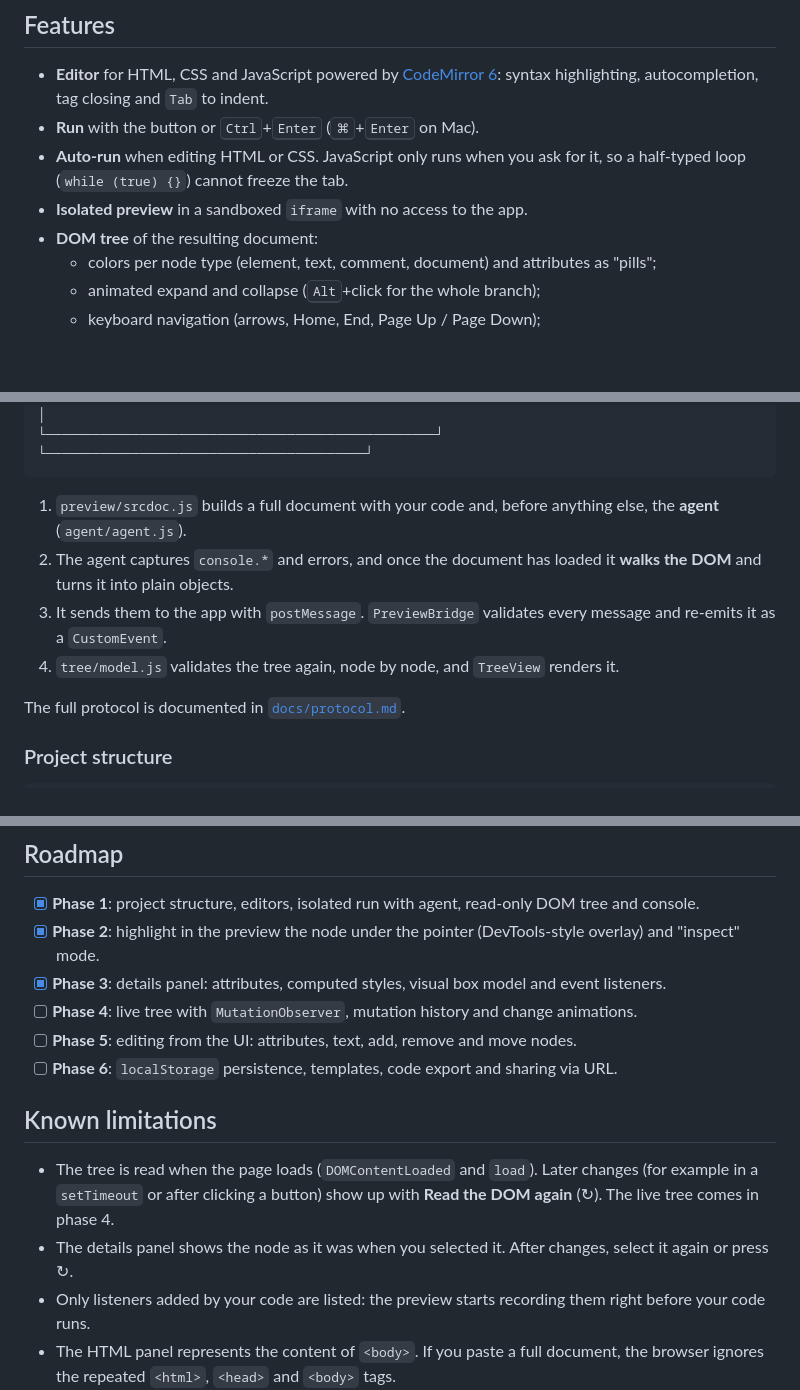
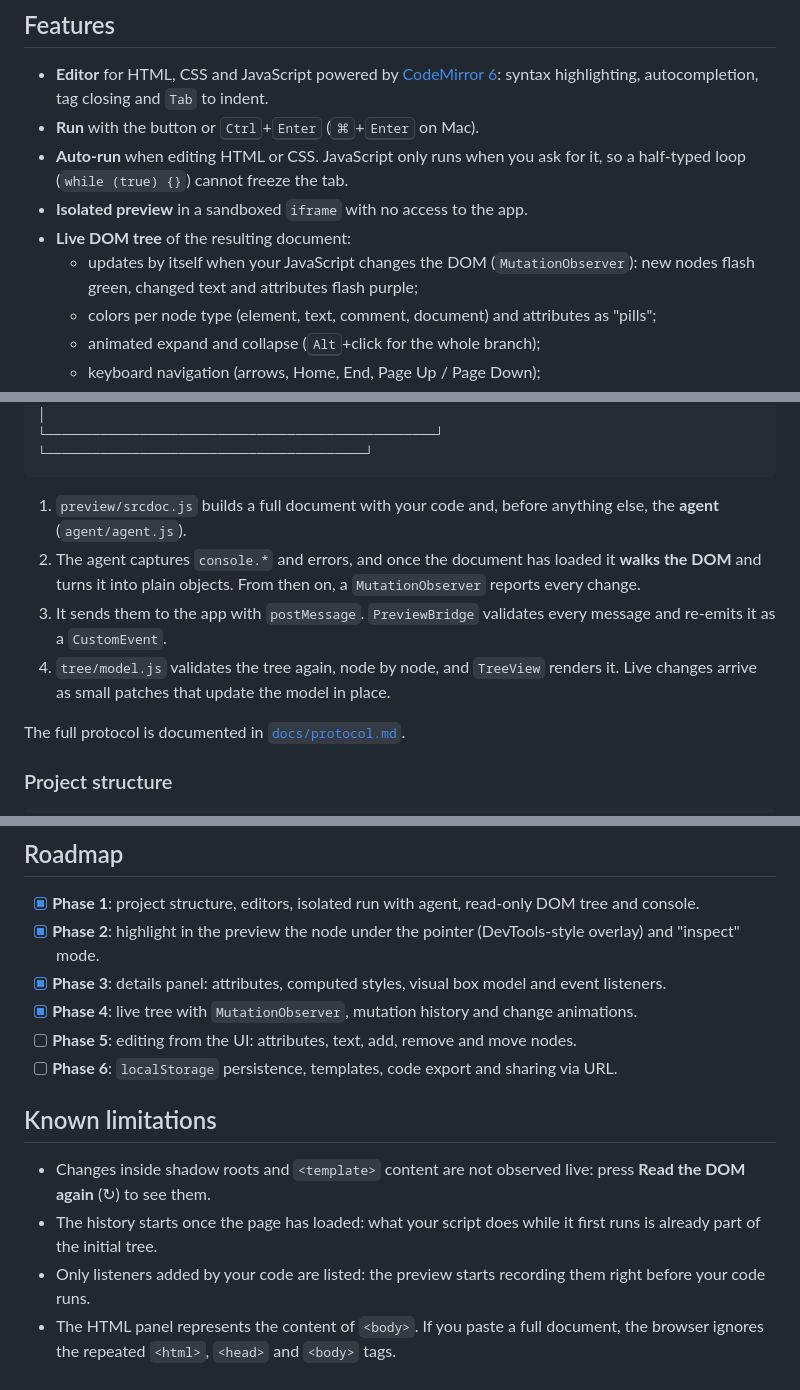
Before and after one commit to marcpauner/DOM-Lab, a Markdown page: README.md, 3 parts joined by grey strips. GitHub-like rendering; blank space fills up the shorter version.

Commit message:
docs: document live updates and the history of changes

````diff
--- a/README.md
+++ b/README.md
@@ -18,7 +18,8 @@ It is built with **plain JavaScript** (no React, no Vue): the app's own source i
 - **Run** with the button or <kbd>Ctrl</kbd>+<kbd>Enter</kbd> (<kbd>⌘</kbd>+<kbd>Enter</kbd> on Mac).
 - **Auto-run** when editing HTML or CSS. JavaScript only runs when you ask for it, so a half-typed loop (`while (true) {}`) cannot freeze the tab.
 - **Isolated preview** in a sandboxed `iframe` with no access to the app.
-- **DOM tree** of the resulting document:
+- **Live DOM tree** of the resulting document:
+  - updates by itself when your JavaScript changes the DOM (`MutationObserver`): new nodes flash green, changed text and attributes flash purple;
   - colors per node type (element, text, comment, document) and attributes as "pills";
   - animated expand and collapse (<kbd>Alt</kbd>+click for the whole branch);
   - keyboard navigation (arrows, Home, End, Page Up / Page Down);
@@ -66,9 +68,9 @@ On Mac, secondary shortcuts use <kbd>⌃</kbd> rather than <kbd>⌥</kbd> becaus
 ```
 
 1. `preview/srcdoc.js` builds a full document with your code and, before anything else, the **agent** (`agent/agent.js`).
-2. The agent captures `console.*` and errors, and once the document has loaded it **walks the DOM** and turns it into plain objects.
+2. The agent captures `console.*` and errors, and once the document has loaded it **walks the DOM** and turns it into plain objects. From then on, a `MutationObserver` reports every change.
 3. It sends them to the app with `postMessage`. `PreviewBridge` validates every message and re-emits it as a `CustomEvent`.
-4. `tree/model.js` validates the tree again, node by node, and `TreeView` renders it.
+4. `tree/model.js` validates the tree again, node by node, and `TreeView` renders it. Live changes arrive as small patches that update the model in place.
 
 The full protocol is documented in [`docs/protocol.md`](docs/protocol.md).
 
@@ -146,14 +150,14 @@ No repository name needs to be configured: `vite.config.js` uses `base: './'` (r
 - [x] **Phase 1**: project structure, editors, isolated run with agent, read-only DOM tree and console.
 - [x] **Phase 2**: highlight in the preview the node under the pointer (DevTools-style overlay) and "inspect" mode.
 - [x] **Phase 3**: details panel: attributes, computed styles, visual box model and event listeners.
-- [ ] **Phase 4**: live tree with `MutationObserver`, mutation history and change animations.
+- [x] **Phase 4**: live tree with `MutationObserver`, mutation history and change animations.
 - [ ] **Phase 5**: editing from the UI: attributes, text, add, remove and move nodes.
 - [ ] **Phase 6**: `localStorage` persistence, templates, code export and sharing via URL.
 
 ## Known limitations
 
-- The tree is read when the page loads (`DOMContentLoaded` and `load`). Later changes (for example in a `setTimeout` or after clicking a button) show up with **Read the DOM again** (↻). The live tree comes in phase 4.
-- The details panel shows the node as it was when you selected it. After changes, select it again or press ↻.
+- Changes inside shadow roots and `<template>` content are not observed live: press **Read the DOM again** (↻) to see them.
+- The history starts once the page has loaded: what your script does while it first runs is already part of the initial tree.
 - Only listeners added by your code are listed: the preview starts recording them right before your code runs.
 - The HTML panel represents the content of `<body>`. If you paste a full document, the browser ignores the repeated `<html>`, `<head>` and `<body>` tags.
 - `alert()`, `confirm()` and `prompt()` are disabled in the sandbox: a warning shows up in the console.
````
Also changed, not shown: other parts of README.md (+4 -1 lines).
